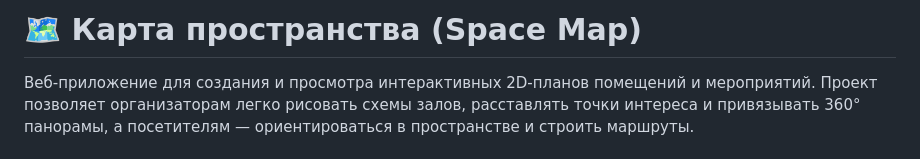
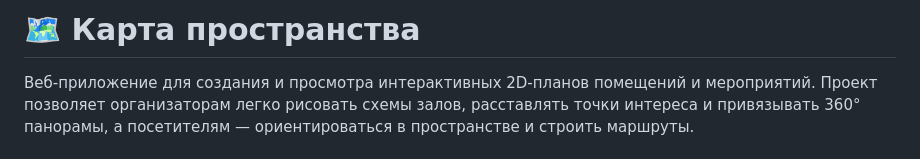
Before and after one commit to skibidiSQL/map_area_, a Markdown page: readme.md, the part around the change. Rendered like a GitHub page.

```diff
--- a/readme.md
+++ b/readme.md
@@ -1,4 +1,4 @@
-# 🗺️ Карта пространства (Space Map)
+# 🗺️ Карта пространства
 
 Веб-приложение для создания и просмотра интерактивных 2D-планов помещений и мероприятий. Проект позволяет организаторам легко рисовать схемы залов, расставлять точки интереса и привязывать 360° панорамы, а посетителям — ориентироваться в пространстве и строить маршруты.
 
```
